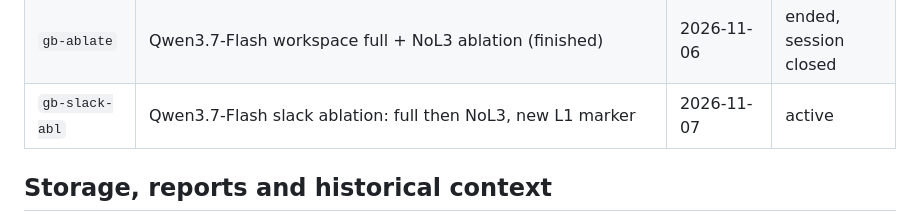
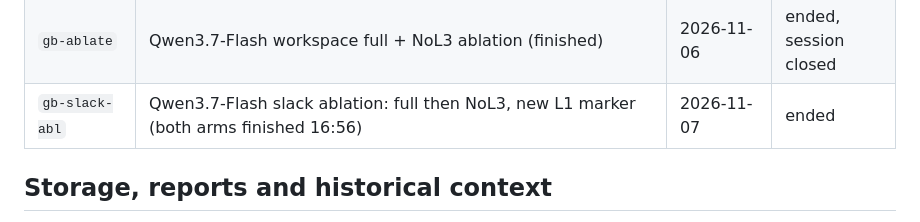
Before and after one commit to Walker-luo/DSCG, a Markdown page: AGENTS.md, the part around the change. Rendered like a GitHub page.

Commit message:
docs: slack 消融完成（gb-slack-abl 结束）

```diff
--- a/AGENTS.md
+++ b/AGENTS.md
@@ -126,7 +126,7 @@ Use [README.md](README.md) for the framework, [model/tool configuration](docs/mo
 | `gb-nol2` | Qwen3.7-Flash workspace NoL2 rerun via `--no-sandbox` (finished 15:37) | 2026-11-06 | ended |
 | `gb-plus-cln` | Qwen3.7-Plus snapshot: clean arms (finished) | 2026-11-06 | ended, session closed |
 | `gb-ablate` | Qwen3.7-Flash workspace full + NoL3 ablation (finished) | 2026-11-06 | ended, session closed |
-| `gb-slack-abl` | Qwen3.7-Flash slack ablation: full then NoL3, new L1 marker | 2026-11-07 | active |
+| `gb-slack-abl` | Qwen3.7-Flash slack ablation: full then NoL3, new L1 marker (both arms finished 16:56) | 2026-11-07 | ended |
 
 ## Storage, reports and historical context
 
```
